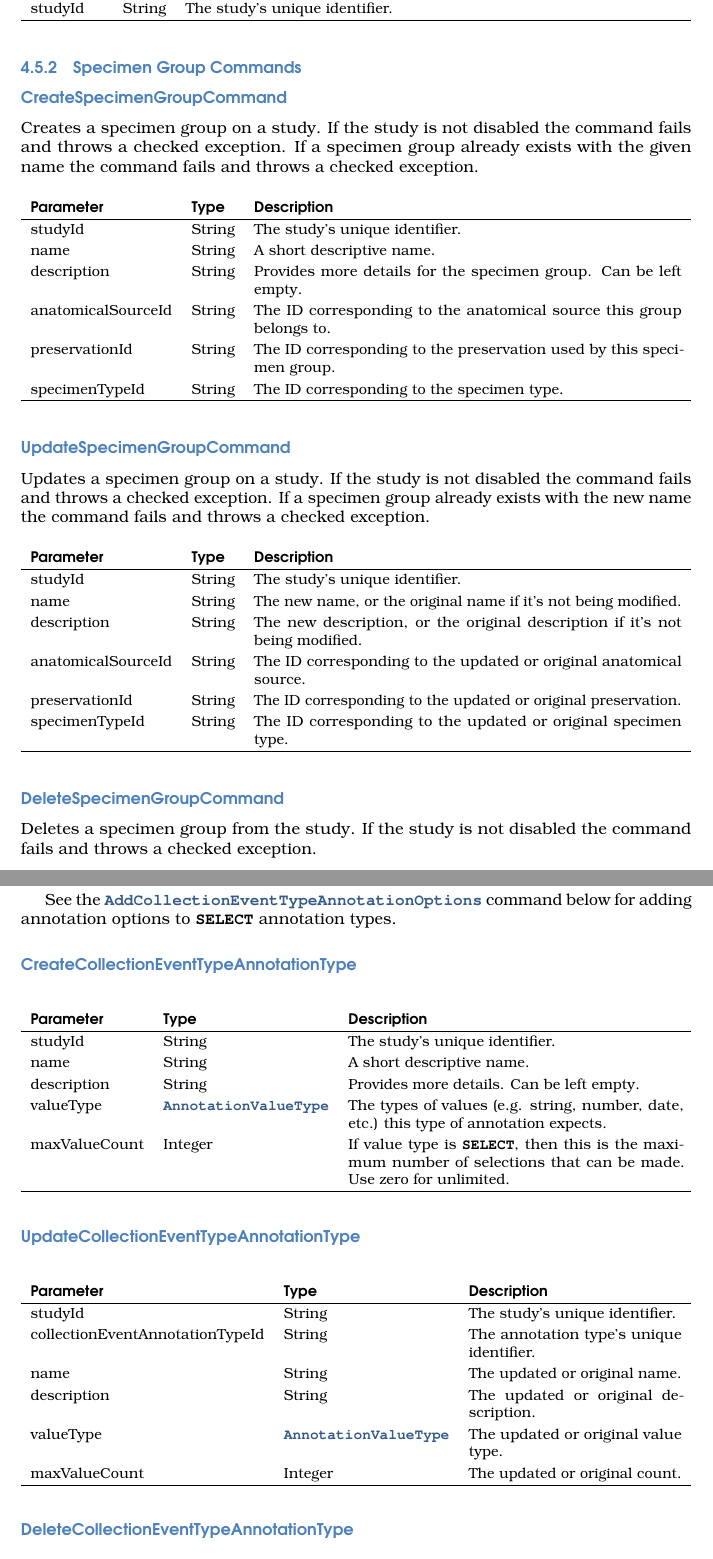
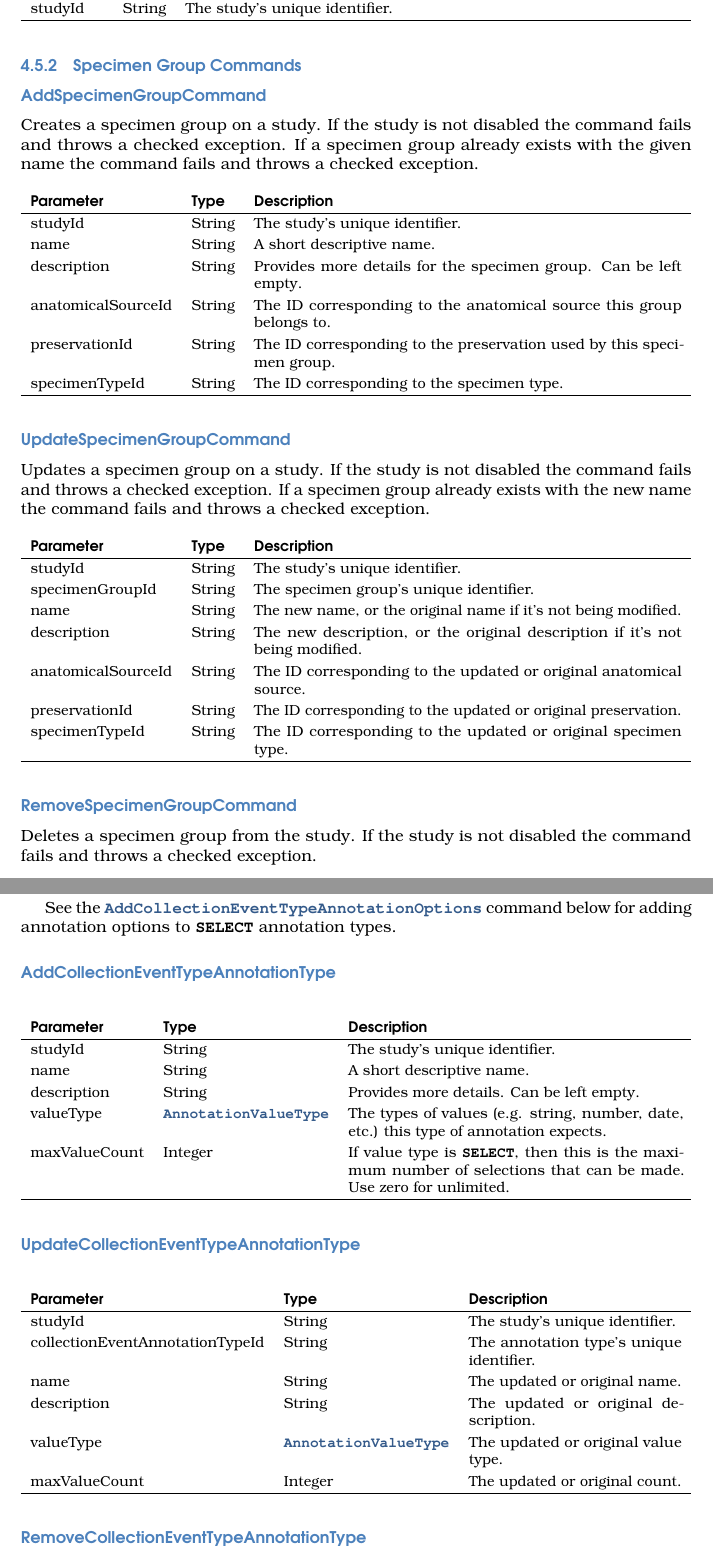
Before and after one commit to CBSR-Biobank/biobankv4design, a LaTeX book (main.tex, which reads study-annotation-commands.tex, study-management-commands-collection-event-type.tex, study-management-commands-specimen-group.tex): two parts of pages 19 and 45 of 49, joined at a grey line, cut so that both start at the same text. Compiled offline with pdfLaTeX.

Commit message:
updated command names

```diff
--- a/study-annotation-commands.tex
+++ b/study-annotation-commands.tex
@@ -7,7 +7,7 @@ here. The commands to add annotations to \entitylink{SpecimenLink} and
 See the \entitylink{AddCollectionEventTypeAnnotationOptions} command below for
 adding annotation options to \compfont{SELECT} annotation types.
 
-\subsection*{CreateCollectionEventTypeAnnotationType}
+\subsection*{AddCollectionEventTypeAnnotationType}
 
 \begin{commandparmtable}
   studyId & String & The study's unique identifier.\\
@@ -39,7 +39,7 @@ adding annotation options to \compfont{SELECT} annotation types.
   maxValueCount & Integer & The updated or original count.\\
 \end{commandparmtable}
 
-\subsection*{DeleteCollectionEventTypeAnnotationType}
+\subsection*{RemoveCollectionEventTypeAnnotationType}
 
 \begin{commandparmtable}
   studyId & String & The study's unique identifier.\\
--- a/study-management-commands-collection-event-type.tex
+++ b/study-management-commands-collection-event-type.tex
@@ -1,6 +1,6 @@
 \subsection{Collection Event Type Commands}
 
-\subsection*{CreateCollectionEventType}
+\subsection*{AddCollectionEventType}
 Creates a collection event type for a study. If the study is not disabled the
 command fails and throws a checked exception. The command fails with a checked
 exception if name already exists.
--- a/study-management-commands-specimen-group.tex
+++ b/study-management-commands-specimen-group.tex
@@ -1,5 +1,5 @@
 \subsection{Specimen Group Commands}
-\subsection*{CreateSpecimenGroupCommand}
+\subsection*{AddSpecimenGroupCommand}
 
 Creates a specimen group on a study. If the study is not disabled the command
 fails and throws a checked exception. If a specimen group already exists with
@@ -33,6 +33,8 @@ the new name the command fails and throws a checked exception.
 
   studyId & String & The study's unique identifier.\\
 
+  specimenGroupId & String & The specimen group's unique identifier.\\
+
   name & String & The new name, or the original name if it's not being modified.\\
 
   description & String & The new description, or the original description if
@@ -47,7 +49,7 @@ the new name the command fails and throws a checked exception.
 
 \end{commandparmtable}
 
-\subsection*{DeleteSpecimenGroupCommand}
+\subsection*{RemoveSpecimenGroupCommand}
 
 Deletes a specimen group from the study. If the study is not disabled the
 command fails and throws a checked exception.
```
Also changed, not shown: study-management-commands-processing-type.tex (+2 -2 lines), study-management.tex (+1 -1 lines), study-management-commands-collection-event-type.tex (2 more changed lines).
